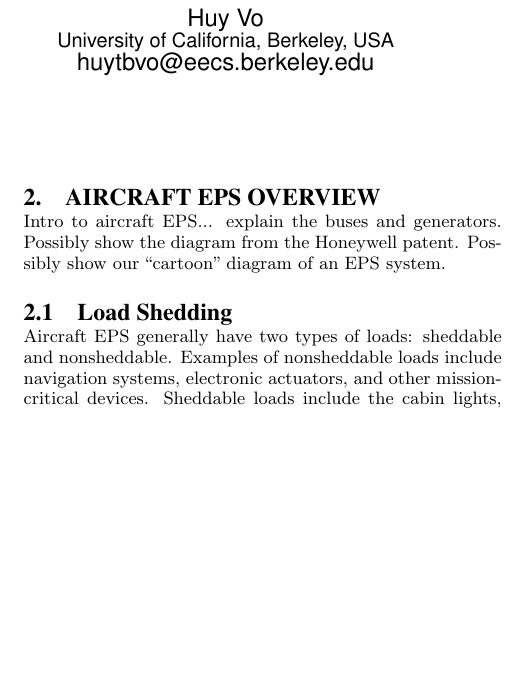
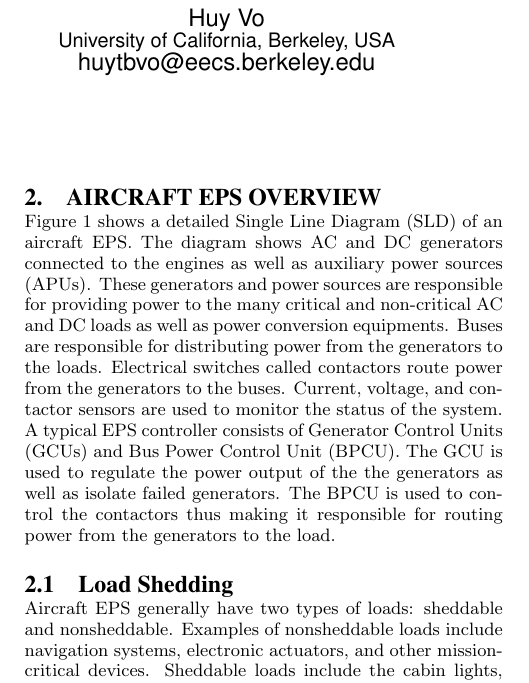
Before and after one commit to forresti/optimal_load_management, a LaTeX paper (project/report/paper.tex): part of one column of page 1 of 9 before the commit and part of one column of page 1 of 10 after it, cut so that both start at the same text, the shorter picture padded with empty space. Compiled offline with pdfLaTeX.

Commit message:
sld overview

```diff
--- a/project/report/paper.tex
+++ b/project/report/paper.tex
@@ -52,6 +52,3 @@ Finally, in Sections~\ref{sec:numerical-examples}-\ref{sec:results}, we show tha
 
 \section{Aircraft EPS Overview}
 \label{sec:overview}
-Intro to aircraft EPS... explain the buses and generators.
-Possibly show the diagram from the Honeywell patent.
-Possibly show our ``cartoon" diagram of an EPS system.
@@ -58,3 +60,12 @@ Possibly show our ``cartoon" diagram of an EPS system.
+  \label{fig:sld}
+\end{figure*}
+Figure~\ref{fig:sld} shows a detailed Single Line Diagram (SLD) of an aircraft EPS. The diagram shows AC and DC generators connected to the engines
+as well as auxiliary power sources (APUs). These generators and power sources are responsible for providing power to the many critical and non-critical
+AC and DC loads as well as power conversion equipments. Buses are responsible for distributing power from the generators to the loads. Electrical switches
+called contactors route power from the generators to the buses. Current, voltage, and contactor sensors are used to monitor the status of the system. A
+typical EPS controller consists of Generator Control Units (GCUs) and Bus Power Control Unit (BPCU). The GCU is used to regulate the power output of the
+the generators as well as isolate failed generators. The BPCU is used to control the contactors thus making it responsible for routing power from the
+generators to the load.
 
 \subsection{Load Shedding}
 Aircraft EPS generally have two types of loads: sheddable and nonsheddable.
```
Also changed, not shown: project/report/paper.tex (5 more changed lines).
